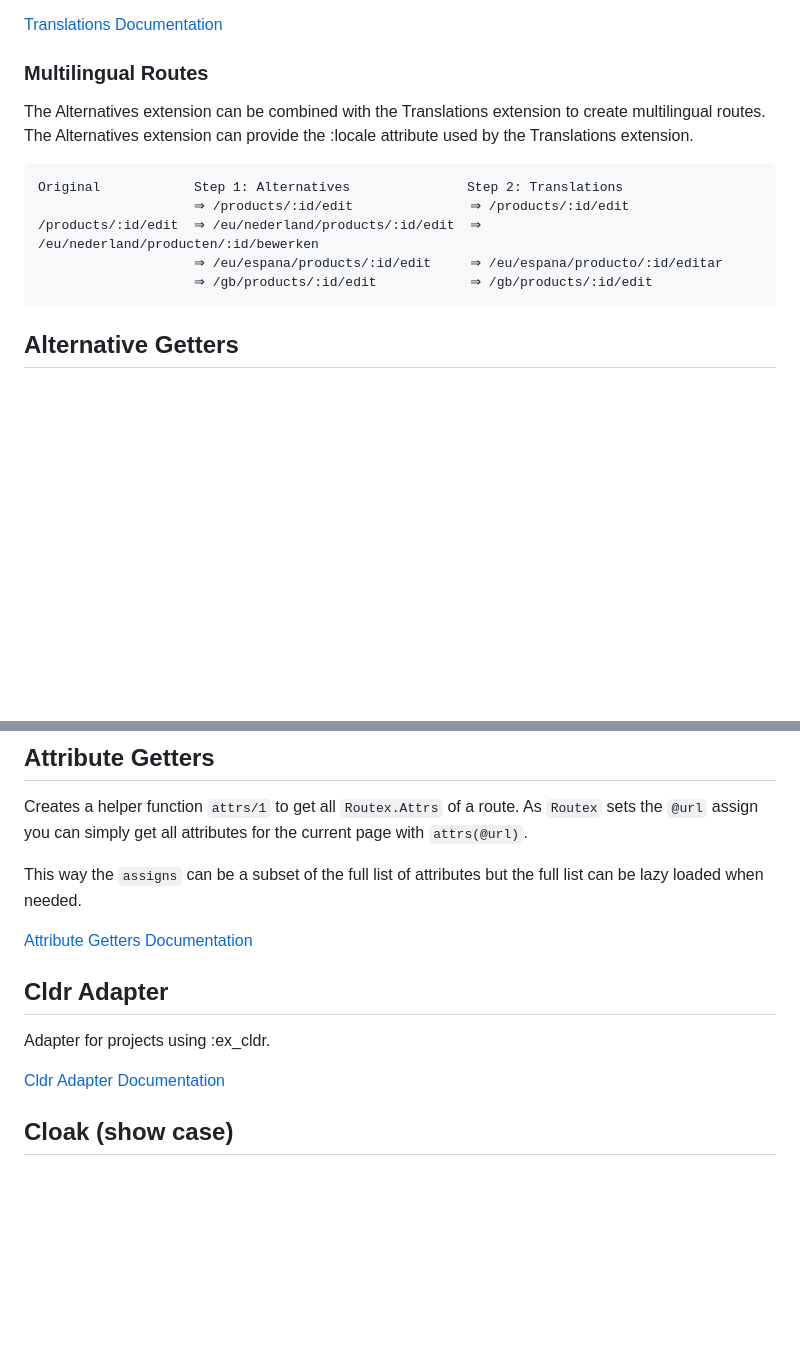
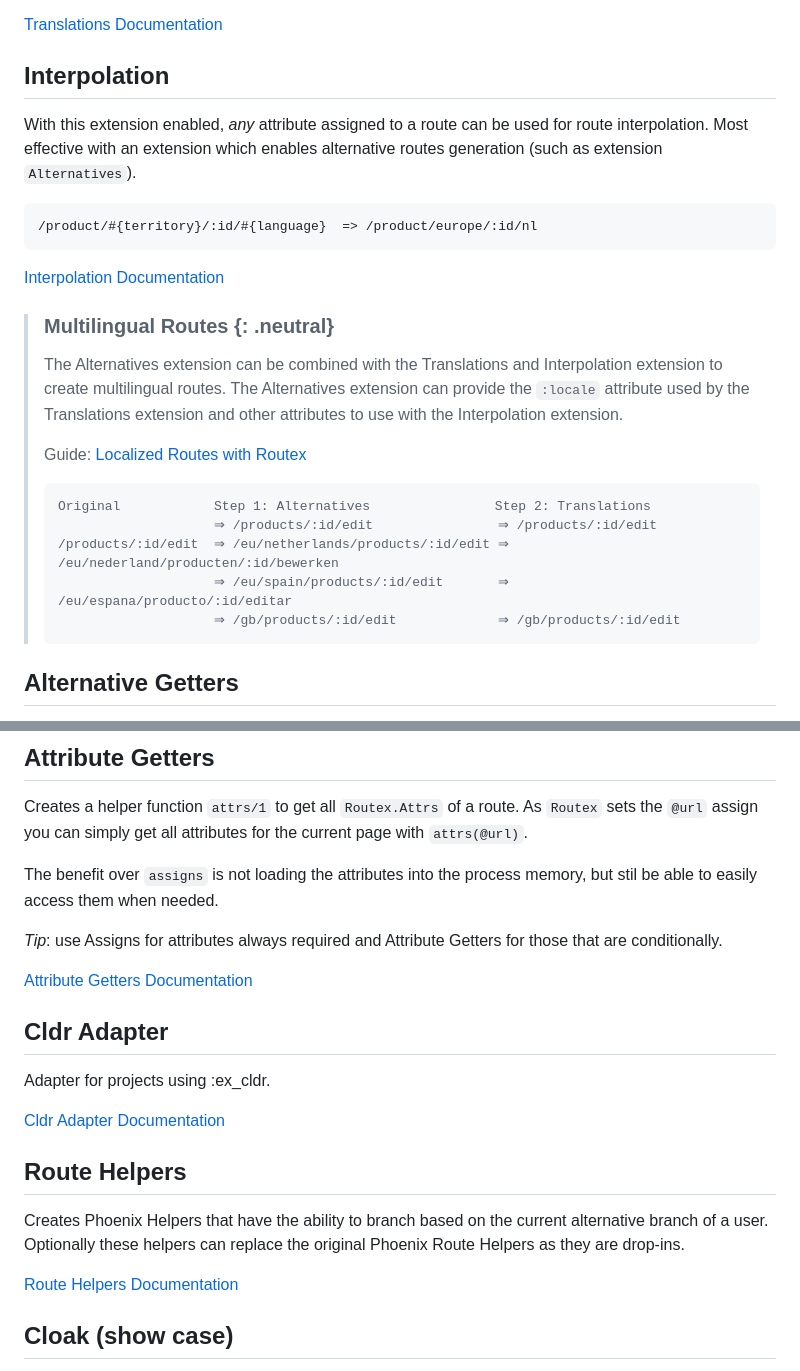
Before and after one commit to BartOtten/routex, a Markdown page: EXTENSION_SUMMARIES.md, 2 parts joined by grey strips. GitHub-like rendering; blank space fills up the shorter version.

Commit message:
docs: restyle documentation

```diff
--- a/EXTENSION_SUMMARIES.md
+++ b/EXTENSION_SUMMARIES.md
@@ -28,18 +28,30 @@ enhance user engagement and content relevance.
 [Translations Documentation](https://hexdocs.pm/routex/Routex.Extension.Translations.html)
 
 
-### Multilingual Routes
+## Interpolation
 
-The Alternatives extension can be combined with the Translations extension to
-create multilingual routes. The Alternatives extension can provide the :locale
-attribute used by the Translations extension.
+With this extension enabled, *any* attribute assigned to a route can be used
+for route interpolation. Most effective with an extension which enables
+alternative routes generation (such as extension `Alternatives`).
 
-	Original            Step 1: Alternatives               Step 2: Translations
-						⇒ /products/:id/edit               ⇒ /products/:id/edit
-	/products/:id/edit  ⇒ /eu/nederland/products/:id/edit  ⇒ /eu/nederland/producten/:id/bewerken
-						⇒ /eu/espana/products/:id/edit	   ⇒ /eu/espana/producto/:id/editar
-						⇒ /gb/products/:id/edit            ⇒ /gb/products/:id/edit
+    /product/#{territory}/:id/#{language}  => /product/europe/:id/nl
 
+[Interpolation Documentation](https://hexdocs.pm/routex/Routex.Extension.Interpolation.html)
+
+> ### Multilingual Routes {: .neutral}
+> The Alternatives extension can be combined with the Translations and Interpolation
+> extension to create multilingual routes. The Alternatives extension can provide the `:locale`
+> attribute used by the Translations extension and other attributes to use with the Interpolation
+> extension.
+>
+> Guide: [Localized Routes with Routex](guides/LOCALIZED_ROUTES.md)
+>
+> 	  Original            Step 1: Alternatives                Step 2: Translations
+> 						  ⇒ /products/:id/edit                ⇒ /products/:id/edit
+> 	  /products/:id/edit  ⇒ /eu/netherlands/products/:id/edit ⇒ /eu/nederland/producten/:id/bewerken
+> 						  ⇒ /eu/spain/products/:id/edit	      ⇒ /eu/espana/producto/:id/editar
+> 						  ⇒ /gb/products/:id/edit             ⇒ /gb/products/:id/edit
+>
 
 ## Alternative Getters
 
@@ -104,17 +95,30 @@ Creates a helper function `attrs/1` to get all `Routex.Attrs` of a route. As
 `Routex` sets the `@url` assign you can simply get all attributes for the
 current page with `attrs(@url)`.
 
-This way the `assigns` can be a subset of the full list of attributes but the
-full list can be lazy loaded when needed.
+The benefit over `assigns` is not loading the attributes into the process memory,
+but stil be able to easily access them when needed.
+
+*Tip*: use Assigns for attributes always required and Attribute Getters for
+those that are conditionally.
+
 
 [Attribute Getters Documentation](https://hexdocs.pm/routex/Routex.Extension.AttrGetters.html)
 
 
 ## Cldr Adapter
+
 Adapter for projects using :ex_cldr.
 
 [Cldr Adapter Documentation](https://hexdocs.pm/routex/Routex.Extension.Cldr.html)
 
+
+## Route Helpers
+
+Creates Phoenix Helpers that have the ability to branch based on the current
+alternative branch of a user. Optionally these helpers can replace the original
+Phoenix Route Helpers as they are drop-ins.
+
+[Route Helpers Documentation](https://hexdocs.pm/routex/Routex.Extension.RouteHelpers.html)
 
 ## Cloak (show case)
 
```
Also changed, not shown: other parts of EXTENSION_SUMMARIES.md (+0 -21 lines), README.md (+9 -7 lines), assets/logo.png (added), assets/logo_horizontal.png (added), guides/LOCALIZED_ROUTES.md (renamed from TUTORIAL_LOCALIZED_ROUTES.md), 1 other file.
